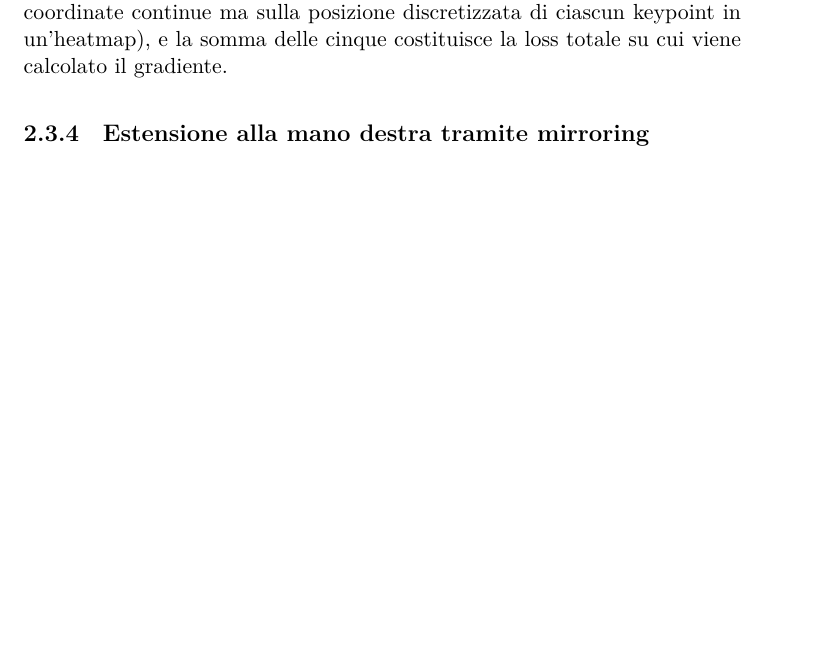
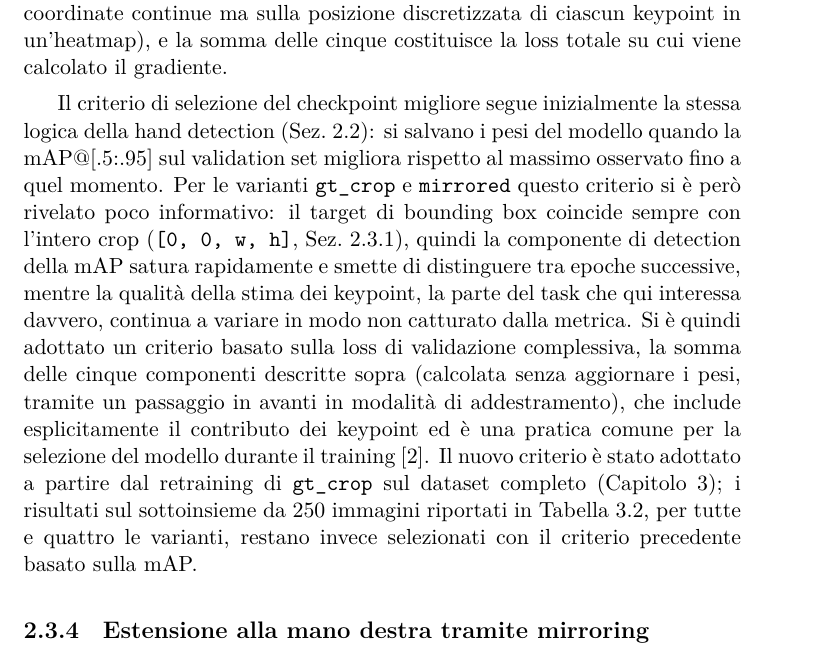
Before and after one commit to carlosmichele/Computer_Vision_Bonet, a LaTeX thesis (tesi/main.tex, which reads tesi/capitoli/Chapter2.tex): part of page 22 of 37 before the commit and part of page 22 of 38 after it, cut so that both start at the same text, the shorter picture padded with empty space. Compiled offline with XeLaTeX; a missing font is replaced by an installed copy or a similar font.

Commit message:
feat: add paragraph on checkpoint selection criteria based on validation loss

```diff
--- a/tesi/capitoli/Chapter2.tex
+++ b/tesi/capitoli/Chapter2.tex
@@ -234,6 +234,29 @@ non sulle coordinate continue ma sulla posizione discretizzata di
 ciascun keypoint in un'heatmap), e la somma delle cinque costituisce la
 loss totale su cui viene calcolato il gradiente.
 
+Il criterio di selezione del checkpoint migliore segue inizialmente la
+stessa logica della hand detection (Sez.~\ref{sec:hand_detection}): si
+salvano i pesi del modello quando la mAP@[.5:.95] sul validation set
+migliora rispetto al massimo osservato fino a quel momento. Per le
+varianti \texttt{gt\_crop} e \texttt{mirrored} questo criterio si è però
+rivelato poco informativo: il target di bounding box coincide sempre con
+l'intero crop (\texttt{[0, 0, w, h]}, Sez.~\ref{sec:varianti_modello}),
+quindi la componente di detection della mAP satura rapidamente e smette
+di distinguere tra epoche successive, mentre la qualità della stima dei
+keypoint, la parte del task che qui interessa davvero, continua a
+variare in modo non catturato dalla metrica. Si è quindi adottato un
+criterio basato sulla loss di validazione complessiva, la somma delle
+cinque componenti descritte sopra (calcolata senza aggiornare i pesi,
+tramite un passaggio in avanti in modalità di addestramento), che
+include esplicitamente il contributo dei keypoint ed è una pratica
+comune per la selezione del modello durante il
+training~\cite{goodfellow2016deep}. Il nuovo criterio è stato adottato a
+partire dal retraining di \texttt{gt\_crop} sul dataset completo
+(Capitolo~\ref{chap:risultati}); i risultati sul sottoinsieme da 250
+immagini riportati in Tabella~\ref{tab:risultati_keypoint_completo}, per
+tutte e quattro le varianti, restano invece selezionati con il criterio
+precedente basato sulla mAP.
+
 \subsection{Estensione alla mano destra tramite mirroring}
 \label{sec:mirroring}
 
```
